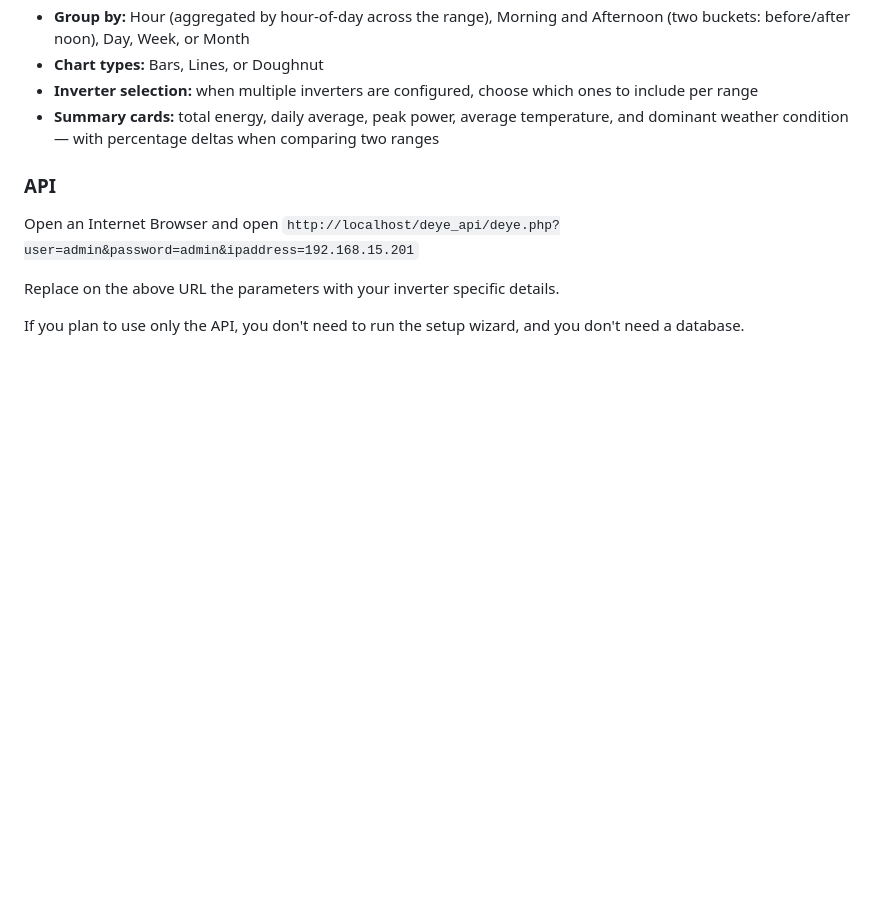
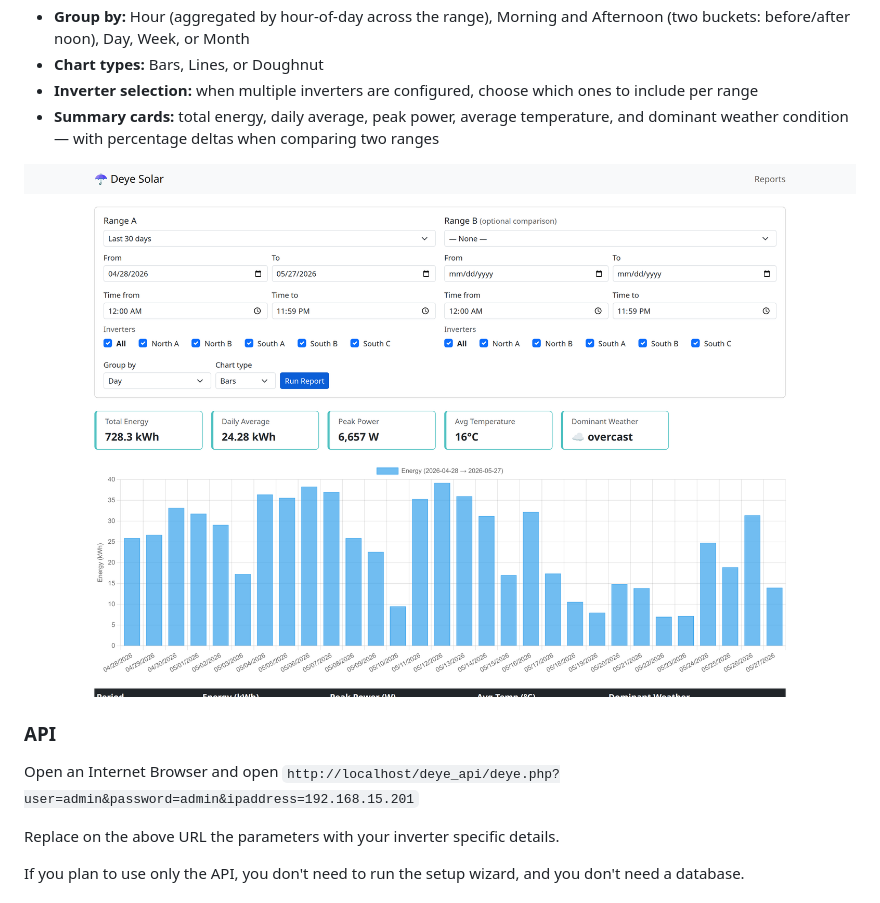
Before and after one commit to danarrib/Deye-Local-Api-and-Dashboard, a Markdown page: README.md, the part around the change. GitHub-like rendering; pictures changed too: docs/reports.png (added); blank space fills up the shorter version.

```diff
--- a/README.md
+++ b/README.md
@@ -78,6 +78,8 @@ The reports page lets you analyse historical production data with flexible group
 - **Inverter selection:** when multiple inverters are configured, choose which ones to include per range
 - **Summary cards:** total energy, daily average, peak power, average temperature, and dominant weather condition — with percentage deltas when comparing two ranges
 
+<img alt="Reports screenshot" src="docs/reports.png" />
+
 ### API
 Open an Internet Browser and open `http://localhost/deye_api/deye.php?user=admin&password=admin&ipaddress=192.168.15.201`
 
```
Also changed, not shown: 3 other files.
